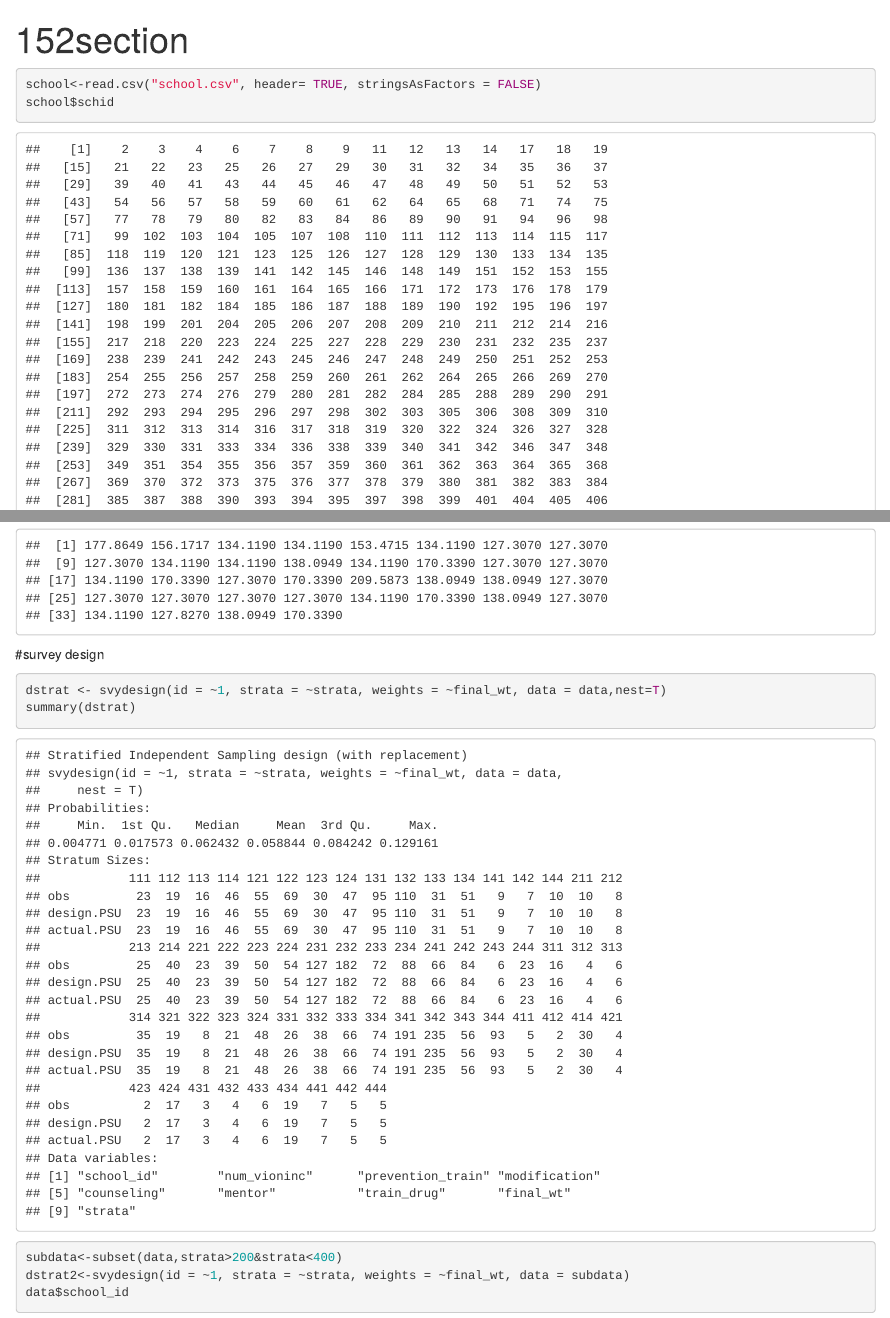
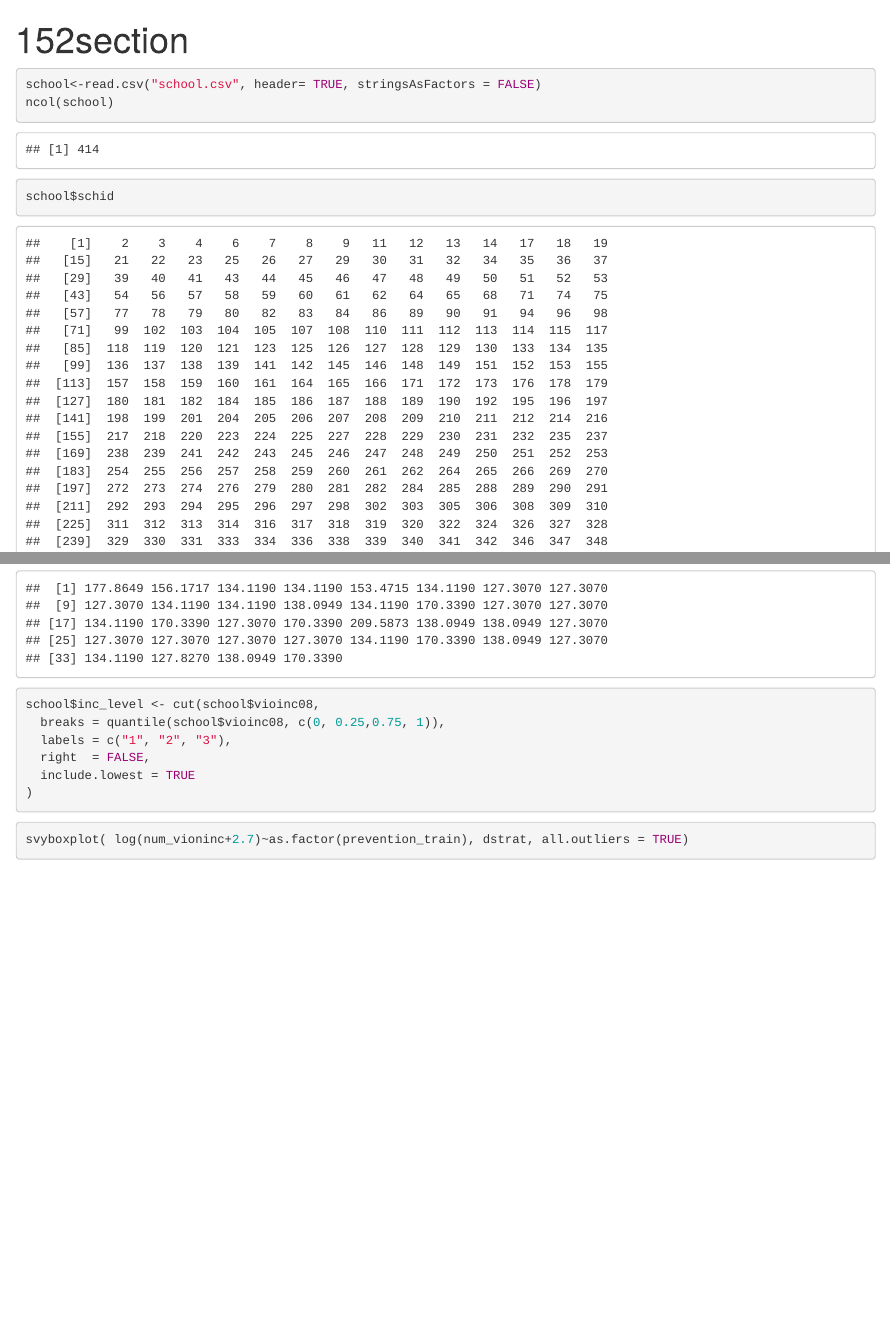
Before and after one commit to Giselle-Deng/152Project, an R Markdown document (school.Rmd): the page in a window 1100 px wide, from its top, and a second part further down, joined at a grey line. Rendered offline with R 4.5, knitr and Pandoc, with nearby package versions; some code elsewhere in the file could not run offline.

Commit message:
incident cut

````diff
--- a/school.Rmd
+++ b/school.Rmd
@@ -12,6 +12,7 @@ library(survey)
 
 ```{r}
 school<-read.csv("school.csv", header= TRUE, stringsAsFactors = FALSE)
+ncol(school)
 school$schid
 summary(school$c0264)
 table(school$c0264)
@@ -35,18 +37,21 @@ data$final_wt
 range(data$final_wt)
 max(data$final_wt)
 boxplot(data$final_wt, plot=FALSE)$out
-```
 
-#survey design
-```{r}
-dstrat <- svydesign(id = ~1, strata = ~strata, weights = ~final_wt, data = data,nest=T)
-summary(dstrat)
-subdata<-subset(data,strata>200&strata<400)
-dstrat2<-svydesign(id = ~1, strata = ~strata, weights = ~final_wt, data = subdata)
-data$school_id
+
+school$inc_level <- cut(school$vioinc08,
+  breaks = quantile(school$vioinc08, c(0, 0.25,0.75, 1)),
+  labels = c("1", "2", "3"),
+  right  = FALSE,
+  include.lowest = TRUE
+)
+
+
 
 
 ```
+
+
 
 ```{r}
 svyboxplot( log(num_vioninc+2.7)~as.factor(prevention_train), dstrat, all.outliers = TRUE)
````
Also changed, not shown: school.Rmd (23 more changed lines).
